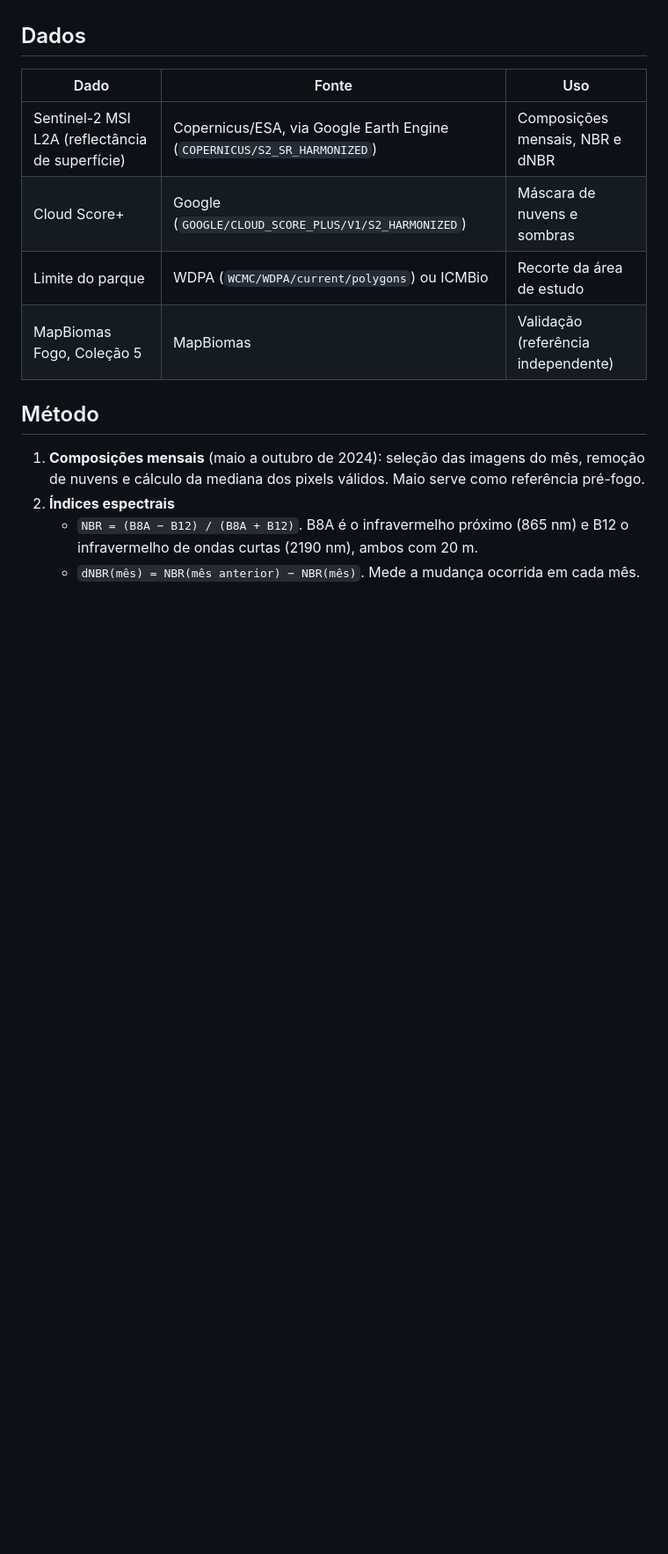
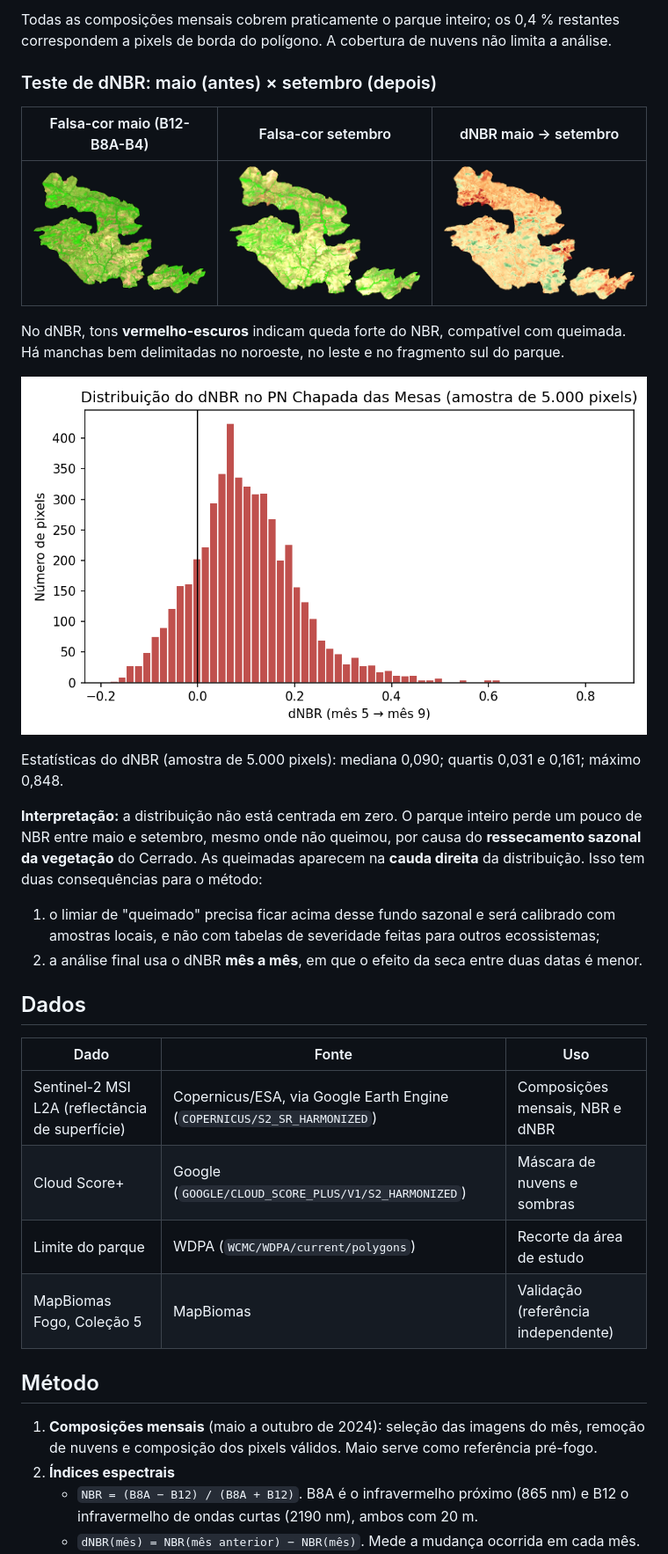
Before and after one commit to passagens-alt/area-queimada-chapada-mesas, a Markdown page: README.md, the part around one of its changes. Shown at 88% size. Drawn GitHub-style; pictures changed too: dnbr_mes05_mes09.png (added), falsa_cor_mes05.png (added), falsa_cor_mes09.png (added); blank space fills up the shorter version.

```diff
--- a/README.md
+++ b/README.md
@@ -17,15 +33,33 @@ Focos de calor mostram onde houve fogo ativo, mas não quanto de área queimou.
+Todas as composições mensais cobrem praticamente o parque inteiro; os 0,4 % restantes correspondem a pixels de borda do polígono. A cobertura de nuvens não limita a análise.
+
+### Teste de dNBR: maio (antes) × setembro (depois)
+
+| Falsa-cor maio (B12-B8A-B4) | Falsa-cor setembro | dNBR maio → setembro |
+|---|---|---|
+| ![maio](falsa_cor_mes05.png) | ![setembro](falsa_cor_mes09.png) | ![dNBR](dnbr_mes05_mes09.png) |
+
+No dNBR, tons **vermelho-escuros** indicam queda forte do NBR, compatível com queimada. Há manchas bem delimitadas no noroeste, no leste e no fragmento sul do parque.
+
+![Histograma do dNBR](histograma_dnbr_teste.png)
+
+Estatísticas do dNBR (amostra de 5.000 pixels): mediana 0,090; quartis 0,031 e 0,161; máximo 0,848.
+
+**Interpretação:** a distribuição não está centrada em zero. O parque inteiro perde um pouco de NBR entre maio e setembro, mesmo onde não queimou, por causa do **ressecamento sazonal da vegetação** do Cerrado. As queimadas aparecem na **cauda direita** da distribuição. Isso tem duas consequências para o método:
+1. o limiar de "queimado" precisa ficar acima desse fundo sazonal e será calibrado com amostras locais, e não com tabelas de severidade feitas para outros ecossistemas;
+2. a análise final usa o dNBR **mês a mês**, em que o efeito da seca entre duas datas é menor.
+
 ## Dados
 
 | Dado | Fonte | Uso |
 |---|---|---|
 | Sentinel-2 MSI L2A (reflectância de superfície) | Copernicus/ESA, via Google Earth Engine (`COPERNICUS/S2_SR_HARMONIZED`) | Composições mensais, NBR e dNBR |
 | Cloud Score+ | Google (`GOOGLE/CLOUD_SCORE_PLUS/V1/S2_HARMONIZED`) | Máscara de nuvens e sombras |
-| Limite do parque | WDPA (`WCMC/WDPA/current/polygons`) ou ICMBio | Recorte da área de estudo |
+| Limite do parque | WDPA (`WCMC/WDPA/current/polygons`) | Recorte da área de estudo |
 | MapBiomas Fogo, Coleção 5 | MapBiomas | Validação (referência independente) |
 
 ## Método
 
-1. **Composições mensais** (maio a outubro de 2024): seleção das imagens do mês, remoção de nuvens e cálculo da mediana dos pixels válidos. Maio serve como referência pré-fogo.
+1. **Composições mensais** (maio a outubro de 2024): seleção das imagens do mês, remoção de nuvens e composição dos pixels válidos. Maio serve como referência pré-fogo.
 2. **Índices espectrais**
    - `NBR = (B8A − B12) / (B8A + B12)`. B8A é o infravermelho próximo (865 nm) e B12 o infravermelho de ondas curtas (2190 nm), ambos com 20 m.
    - `dNBR(mês) = NBR(mês anterior) − NBR(mês)`. Mede a mudança ocorrida em cada mês.
```
Also changed, not shown: other parts of README.md (+29 -17 lines), 2 other files.
